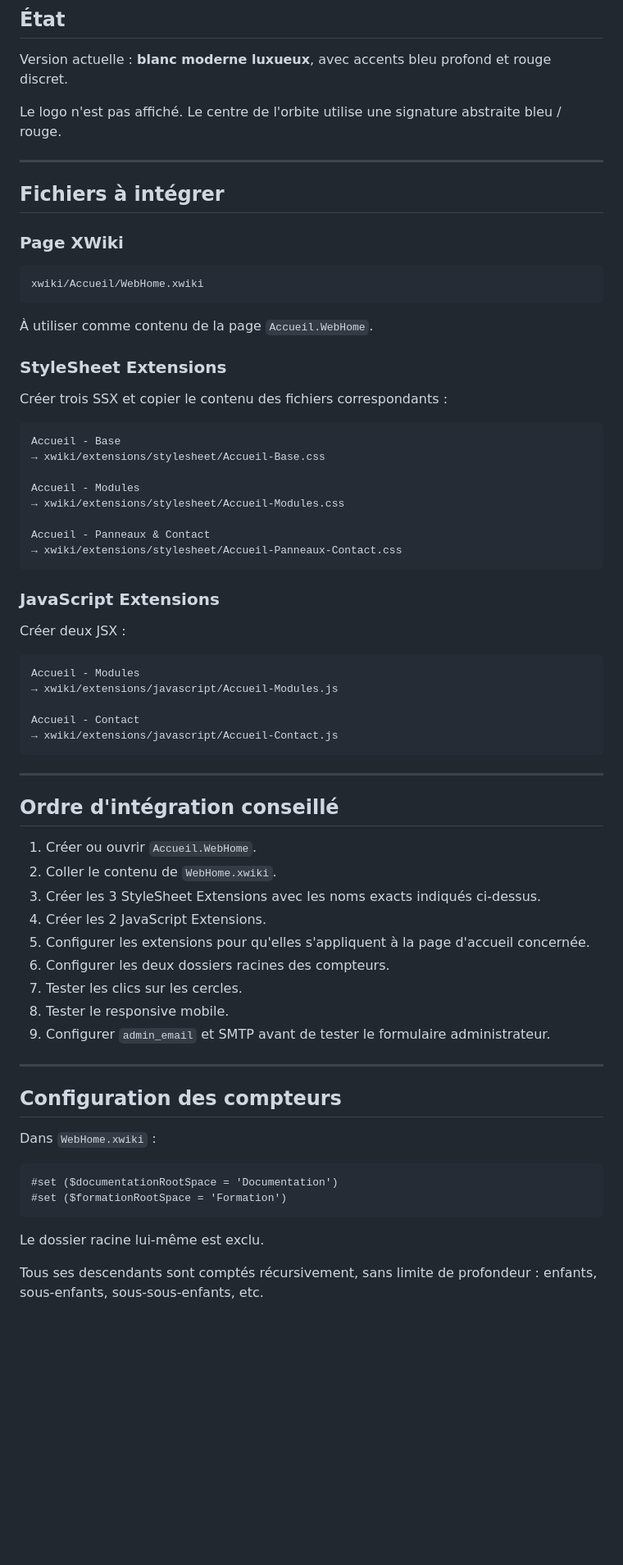
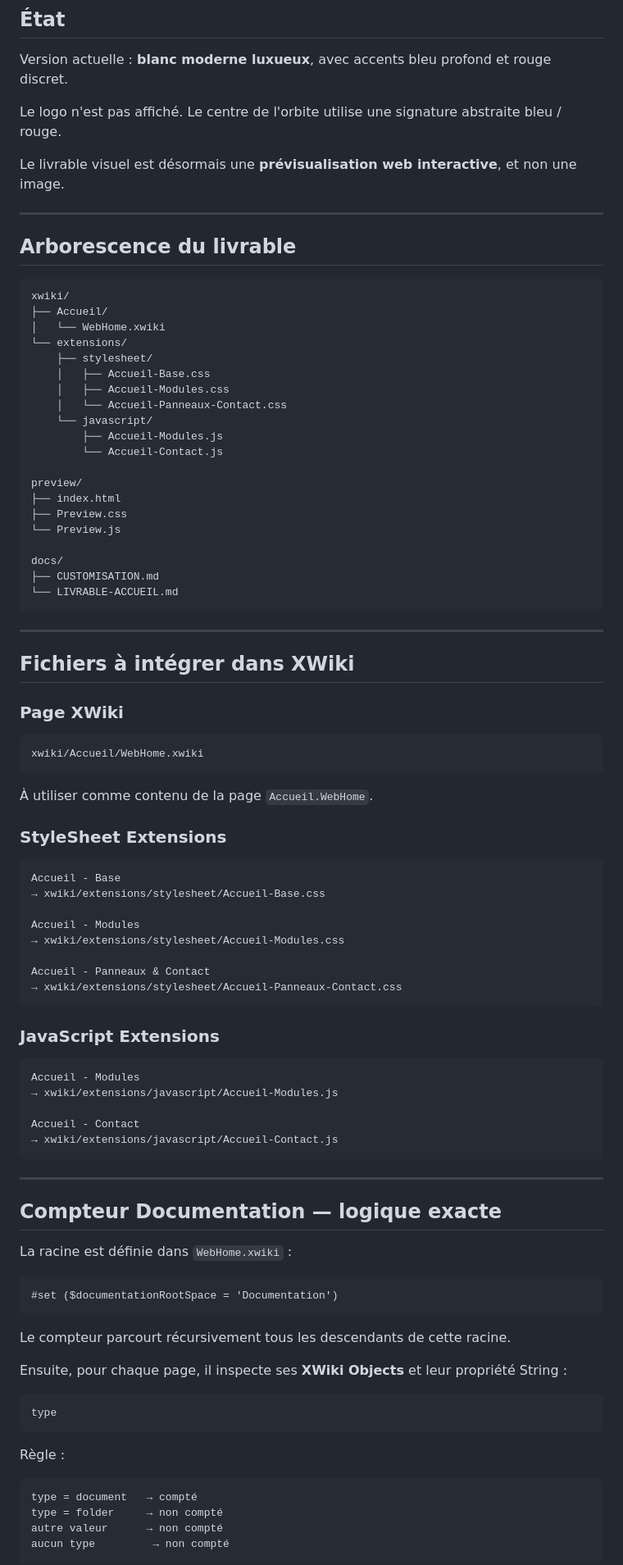
Before and after one commit to MaximeBicc/Accueil-, a Markdown page: docs/LIVRABLE-ACCUEIL.md, the part around one of its changes. Shown at 82% size. GitHub-like rendering; blank space fills up the shorter version.

Commit message:
refresh accueil deliverable with object type count and web simulator

````diff
--- a/docs/LIVRABLE-ACCUEIL.md
+++ b/docs/LIVRABLE-ACCUEIL.md
@@ -6,9 +6,38 @@ Version actuelle : **blanc moderne luxueux**, avec accents bleu profond et rouge
 
 Le logo n'est pas affiché. Le centre de l'orbite utilise une signature abstraite bleu / rouge.
 
+Le livrable visuel est désormais une **prévisualisation web interactive**, et non une image.
+
 ---
 
-## Fichiers à intégrer
+## Arborescence du livrable
+
+```text
+xwiki/
+├── Accueil/
+│   └── WebHome.xwiki
+└── extensions/
+    ├── stylesheet/
+    │   ├── Accueil-Base.css
+    │   ├── Accueil-Modules.css
+    │   └── Accueil-Panneaux-Contact.css
+    └── javascript/
+        ├── Accueil-Modules.js
+        └── Accueil-Contact.js
+
+preview/
+├── index.html
+├── Preview.css
+└── Preview.js
+
+docs/
+├── CUSTOMISATION.md
+└── LIVRABLE-ACCUEIL.md
+```
+
+---
+
+## Fichiers à intégrer dans XWiki
 
 ### Page XWiki
 
@@ -19,8 +48,6 @@ xwiki/Accueil/WebHome.xwiki
 À utiliser comme contenu de la page `Accueil.WebHome`.
 
 ### StyleSheet Extensions
-
-Créer trois SSX et copier le contenu des fichiers correspondants :
 
 ```text
 Accueil - Base
@@ -35,8 +62,6 @@ Accueil - Panneaux & Contact
 
 ### JavaScript Extensions
 
-Créer deux JSX :
-
 ```text
 Accueil - Modules
 → xwiki/extensions/javascript/Accueil-Modules.js
@@ -47,29 +72,28 @@ Accueil - Contact
 
 ---
 
-## Ordre d'intégration conseillé
+## Compteur Documentation — logique exacte
 
-1. Créer ou ouvrir `Accueil.WebHome`.
-2. Coller le contenu de `WebHome.xwiki`.
-3. Créer les 3 StyleSheet Extensions avec les noms exacts indiqués ci-dessus.
-4. Créer les 2 JavaScript Extensions.
-5. Configurer les extensions pour qu'elles s'appliquent à la page d'accueil concernée.
-6. Configurer les deux dossiers racines des compteurs.
-7. Tester les clics sur les cercles.
-8. Tester le responsive mobile.
-9. Configurer `admin_email` et SMTP avant de tester le formulaire administrateur.
-
----
-
-## Configuration des compteurs
-
-Dans `WebHome.xwiki` :
+La racine est définie dans `WebHome.xwiki` :
 
 ```velocity
 #set ($documentationRootSpace = 'Documentation')
-#set ($formationRootSpace = 'Formation')
 ```
 
-Le dossier racine lui-même est exclu.
+Le compteur parcourt récursivement tous les descendants de cette racine.
 
-Tous ses descendants sont comptés récursivement, sans limite de profondeur : enfants, sous-enfants, sous-sous-enfants, etc.
+Ensuite, pour chaque page, il inspecte ses **XWiki Objects** et leur propriété String :
+
+```text
+type
+```
+
+Règle :
+
+```text
+type = document   → compté
+type = folder     → non compté
+autre valeur      → non compté
+aucun type         → non compté
+```
+
````
Also changed, not shown: other parts of docs/LIVRABLE-ACCUEIL.md (+58 -11 lines).
